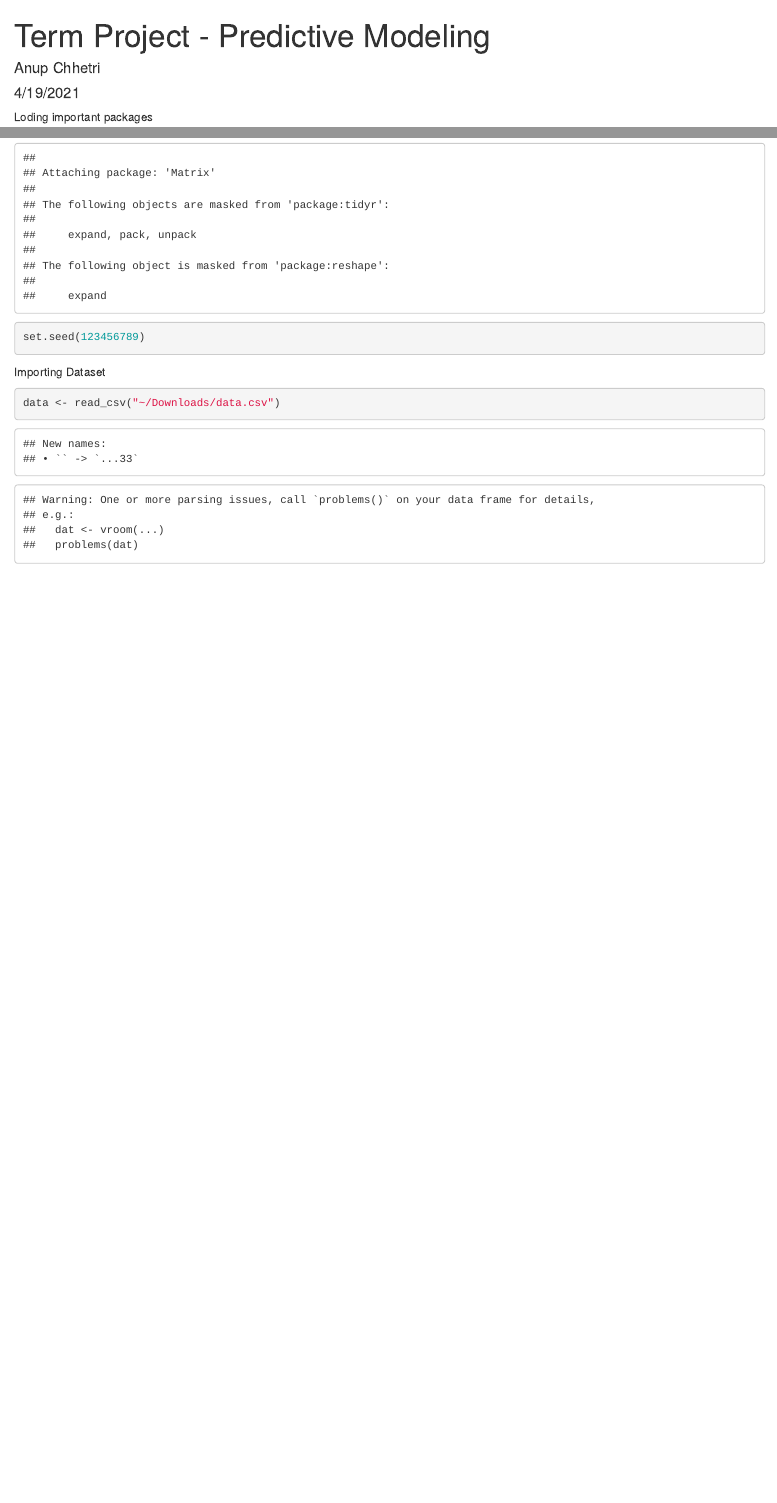
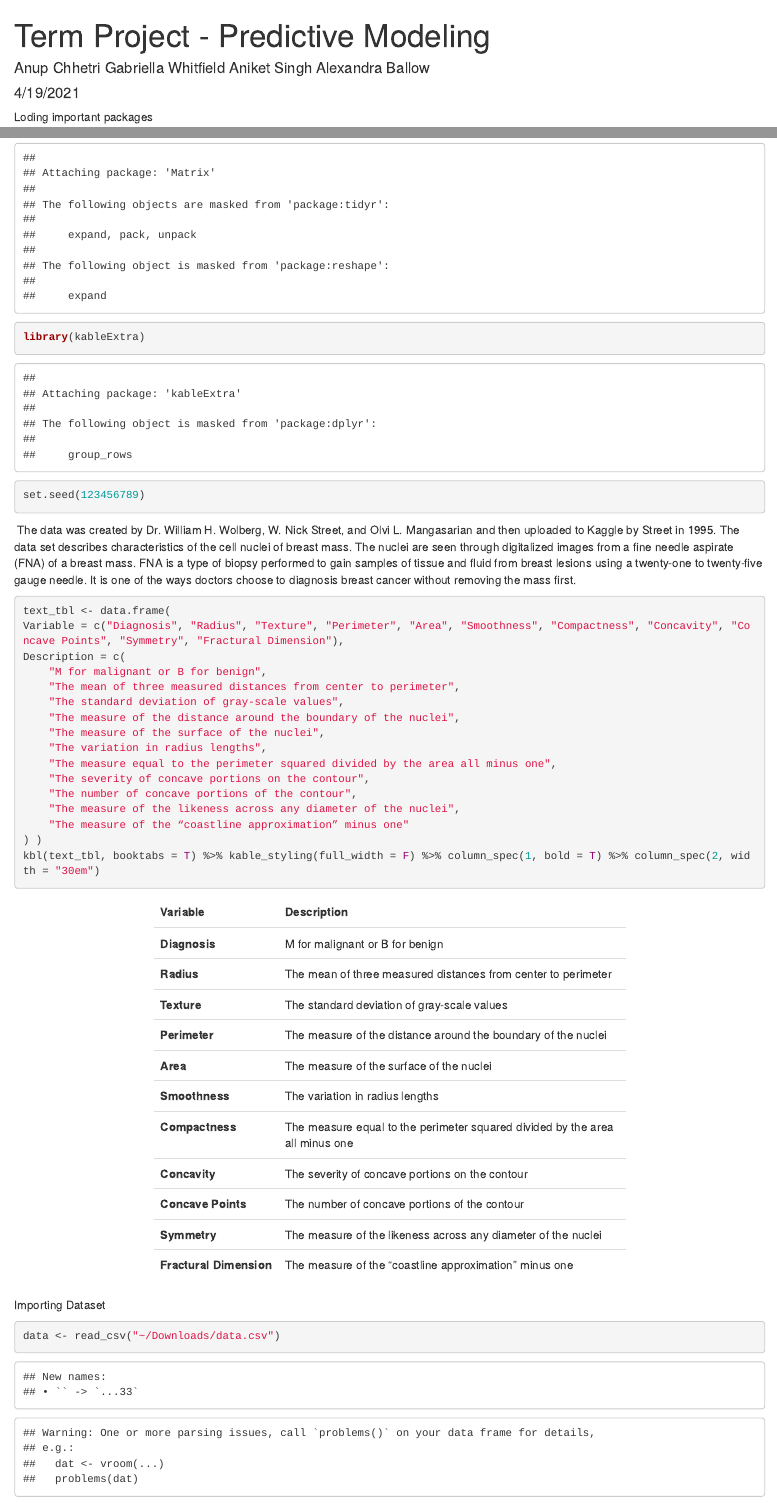
Before and after one commit to dev-aniketsingh/Breast-Cancer-Prediction, an R Markdown document (predictive project.Rmd): the page in a window 1100 px wide, from its top, and a second part further down, joined at a grey line. Rendered offline with R 4.5, knitr and Pandoc, with nearby package versions.

Commit message:
exploratory part

````diff
--- a/predictive project.Rmd
+++ b/predictive project.Rmd
@@ -1,6 +1,6 @@
 ---
 title: "Predictive  project"
-author: "Anup Chhetri"
+author: "Anup Chhetri  Gabriella Whitfield Aniket Singh Alexandra Ballow"
 date: "4/19/2021"
 output: html_document
 ---
@@ -33,9 +33,30 @@ library(sjPlot)
 library(kernlab)
 library(caret)
 library(Matrix)
+library(kableExtra)
 set.seed(123456789)
 ```
 
+\ The data was created by Dr. William H. Wolberg, W. Nick Street, and Olvi L. Mangasarian and then uploaded to Kaggle by Street in 1995. The data set describes characteristics of the cell nuclei of breast mass. The nuclei are seen through digitalized images from a fine needle aspirate (FNA) of a breast mass. FNA is a type of biopsy performed to gain samples of tissue and fluid from breast lesions using a twenty-one to twenty-five gauge needle. It is one of the ways doctors choose to diagnosis breast cancer without removing the mass first.
+
+```{r description}
+text_tbl <- data.frame(
+Variable = c("Diagnosis", "Radius", "Texture", "Perimeter", "Area", "Smoothness", "Compactness", "Concavity", "Concave Points", "Symmetry", "Fractural Dimension"),
+Description = c(
+    "M for malignant or B for benign",
+    "The mean of three measured distances from center to perimeter",
+    "The standard deviation of gray-scale values",
+    "The measure of the distance around the boundary of the nuclei",
+    "The measure of the surface of the nuclei",
+    "The variation in radius lengths",
+    "The measure equal to the perimeter squared divided by the area all minus one",
+    "The severity of concave portions on the contour",
+    "The number of concave portions of the contour",
+    "The measure of the likeness across any diameter of the nuclei",
+    "The measure of the “coastline approximation” minus one"
+) )
+kbl(text_tbl, booktabs = T) %>% kable_styling(full_width = F) %>% column_spec(1, bold = T) %>% column_spec(2, width = "30em")
+```
 
 Importing Dataset
 ```{r import}
````
